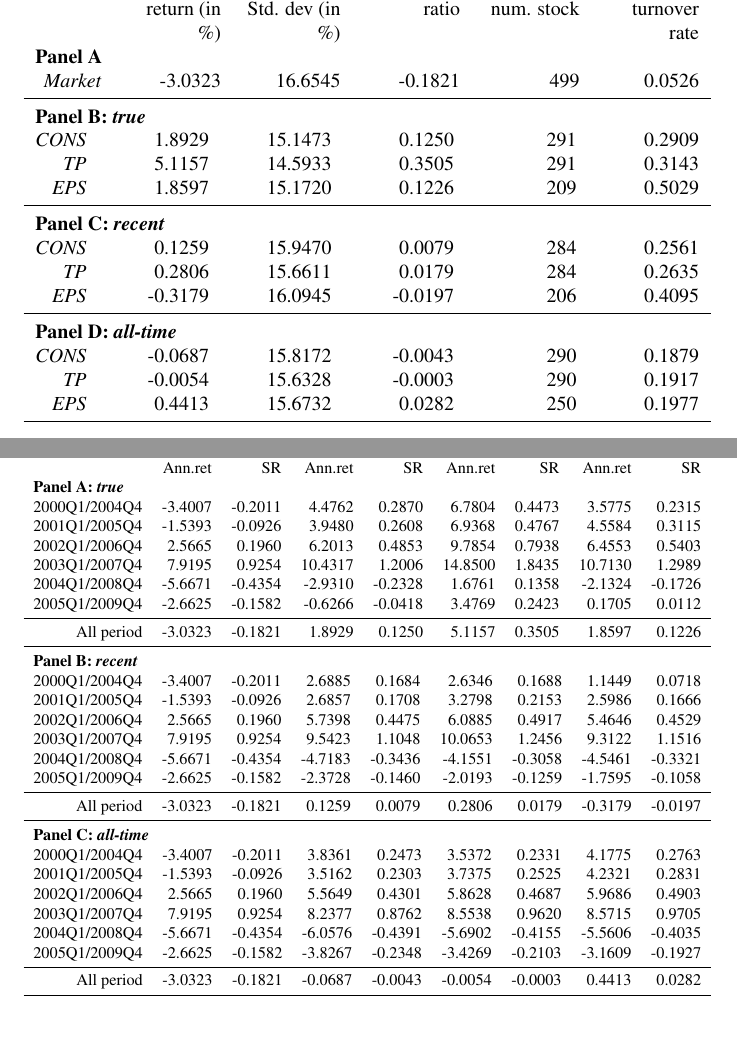
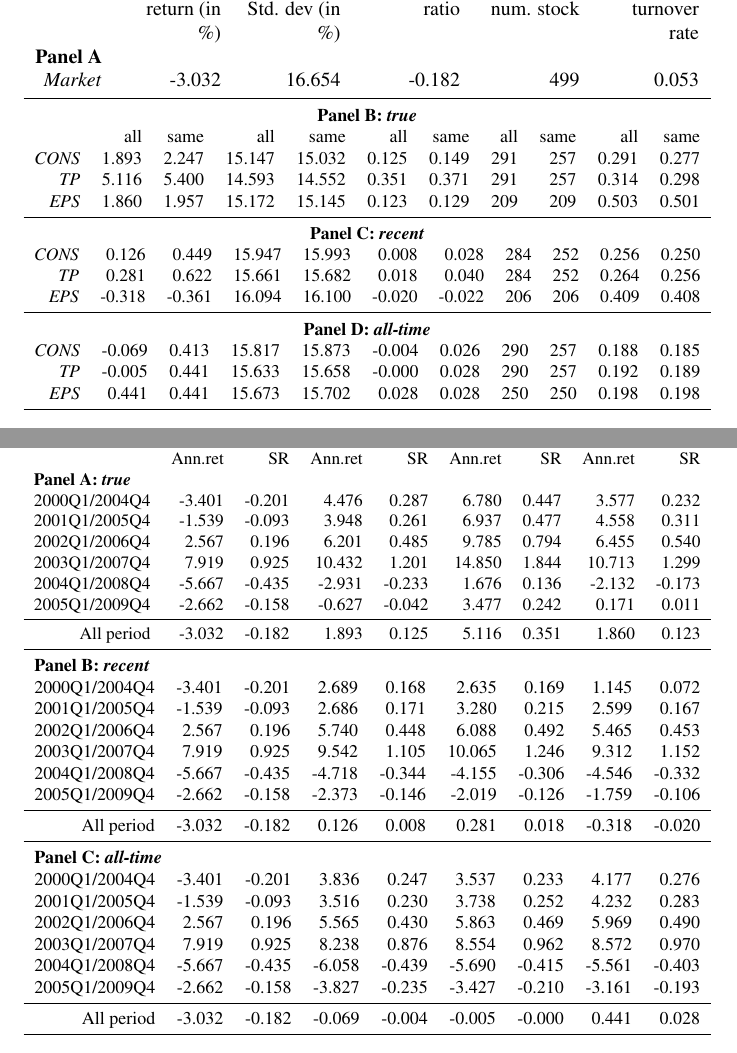
Before and after one commit to aigujin/bl-srategies, a LaTeX paper (doc/paper/paper-knitr-APS.tex): two parts of pages 25 and 26 of 26, joined at a grey line, cut so that both start at the same text. Compiled offline with pdfLaTeX.

Commit message:
paper with table side-by-side all and same set of stocks

```diff
--- a/doc/paper/paper-knitr-APS.tex
+++ b/doc/paper/paper-knitr-APS.tex
@@ -610 +611,2 @@ MONTSEC & -0.120 & 0.027 &    1 \\
+&all&same&all&same&all&same\\
 \midrule
@@ -646,0 +653 @@ Year& \textit{CONS}& \textit{TP} & \textit{EPS}\\
+&all&same&all&same&all&same\\
@@ -832,36 +723,42 @@ Total &  442 &  442 &  378 \\
   \toprule
   %\multicolumn{5}{l}{\textbf{Panel A: Market}} \\
 Strategy&Annualized return (in \%)&Annualized Std. dev (in \%)&Sharpe ratio&Average num. stock&Average turnover rate \\  \multicolumn{5}{l}{\textbf{Panel A}} \\
-\textit{Market} & -3.0323 & 16.6545 & -0.1821 &   499 & 0.0526 \\
+\textit{Market} & -3.032 & 16.654 & -0.182 &  499 & 0.053 \\
   \midrule
 
 \end{tabularx}
 
-\begin{tabularx}{\linewidth}{r*{5}{Y}}
-  \multicolumn{5}{l}{\textbf{Panel B: \tr{} }} \\
- \textit{CONS} & 1.8929 & 15.1473 & 0.1250 &   291 & 0.2909 \\
-  \textit{TP} & 5.1157 & 14.5933 & 0.3505 &   291 & 0.3143 \\
-  \textit{EPS} & 1.8597 & 15.1720 & 0.1226 &   209 & 0.5029 \\
+\resizebox{\textwidth}{!}{%
+\begin{tabular}{rrrrrrrrrrr}
+  \multicolumn{11}{c}{\textbf{Panel B: \tr{} }} \\
+  &all&same&all&same&all&same&all&same&all&same \\
+
+ \textit{CONS} & 1.893 & 2.247 & 15.147 & 15.032 & 0.125 & 0.149 &  291 &  257 & 0.291 & 0.277 \\
+  \textit{TP} & 5.116 & 5.400 & 14.593 & 14.552 & 0.351 & 0.371 &  291 &  257 & 0.314 & 0.298 \\
+  \textit{EPS} & 1.860 & 1.957 & 15.172 & 15.145 & 0.123 & 0.129 &  209 &  209 & 0.503 & 0.501 \\
    \midrule
 
-\end{tabularx}
+\end{tabular}}
 
-\begin{tabularx}{\linewidth}{r*{5}{Y}}
-  \multicolumn{5}{l}{\textbf{Panel C: \naive{}}} \\
- \textit{CONS} & 0.1259 & 15.9470 & 0.0079 &   284 & 0.2561 \\
-  \textit{TP} & 0.2806 & 15.6611 & 0.0179 &   284 & 0.2635 \\
-  \textit{EPS} & -0.3179 & 16.0945 & -0.0197 &   206 & 0.4095 \\
+\resizebox{\textwidth}{!}{%
+\begin{tabular}{rrrrrrrrrrr}
+  \multicolumn{11}{c}{\textbf{Panel C: \naive{}}} \\
+ \textit{CONS} & 0.126 & 0.449 & 15.947 & 15.993 & 0.008 & 0.028 &  284 &  252 & 0.256 & 0.250 \\
+  \textit{TP} & 0.281 & 0.622 & 15.661 & 15.682 & 0.018 & 0.040 &  284 &  252 & 0.264 & 0.256 \\
+  \textit{EPS} & -0.318 & -0.361 & 16.094 & 16.100 & -0.020 & -0.022 &  206 &  206 & 0.409 & 0.408 \\
    \midrule
 
-\end{tabularx}
-\begin{tabularx}{\linewidth}{r*{5}{Y}}
-  \multicolumn{5}{l}{\textbf{Panel D: \default{}}} \\
- \textit{CONS} & -0.0687 & 15.8172 & -0.0043 &   290 & 0.1879 \\
-  \textit{TP} & -0.0054 & 15.6328 & -0.0003 &   290 & 0.1917 \\
-  \textit{EPS} & 0.4413 & 15.6732 & 0.0282 &   250 & 0.1977 \\
+\end{tabular}}
+
+\resizebox{\textwidth}{!}{%
+\begin{tabular}{rrrrrrrrrrr}
+  \multicolumn{11}{c}{\textbf{Panel D: \default{}}} \\
+ \textit{CONS} & -0.069 & 0.413 & 15.817 & 15.873 & -0.004 & 0.026 &  290 &  257 & 0.188 & 0.185 \\
+  \textit{TP} & -0.005 & 0.441 & 15.633 & 15.658 & -0.000 & 0.028 &  290 &  257 & 0.192 & 0.189 \\
+  \textit{EPS} & 0.441 & 0.441 & 15.673 & 15.702 & 0.028 & 0.028 &  250 &  250 & 0.198 & 0.198 \\
 
 \bottomrule
-\end{tabularx}
+\end{tabular}}
 \end{table}
 
 
@@ -879,14 +776,14 @@ Period&\multicolumn{2}{c}{\textit{Market}}&\multicolumn{2}{c}{\textit{CONS}}&\mu
 & Ann.ret&SR& Ann.ret&SR& Ann.ret&SR& Ann.ret&SR\\
 
   \multicolumn{9}{l}{\textbf{Panel A: \tr{}}} \\
-2000Q1/2004Q4 & -3.4007 & -0.2011 & 4.4762 & 0.2870 & 6.7804 & 0.4473 & 3.5775 & 0.2315 \\
-  2001Q1/2005Q4 & -1.5393 & -0.0926 & 3.9480 & 0.2608 & 6.9368 & 0.4767 & 4.5584 & 0.3115 \\
-  2002Q1/2006Q4 & 2.5665 & 0.1960 & 6.2013 & 0.4853 & 9.7854 & 0.7938 & 6.4553 & 0.5403 \\
-  2003Q1/2007Q4 & 7.9195 & 0.9254 & 10.4317 & 1.2006 & 14.8500 & 1.8435 & 10.7130 & 1.2989 \\
-  2004Q1/2008Q4 & -5.6671 & -0.4354 & -2.9310 & -0.2328 & 1.6761 & 0.1358 & -2.1324 & -0.1726 \\
-  2005Q1/2009Q4 & -2.6625 & -0.1582 & -0.6266 & -0.0418 & 3.4769 & 0.2423 & 0.1705 & 0.0112 \\
+2000Q1/2004Q4 & -3.401 & -0.201 & 4.476 & 0.287 & 6.780 & 0.447 & 3.577 & 0.232 \\
+  2001Q1/2005Q4 & -1.539 & -0.093 & 3.948 & 0.261 & 6.937 & 0.477 & 4.558 & 0.311 \\
+  2002Q1/2006Q4 & 2.567 & 0.196 & 6.201 & 0.485 & 9.785 & 0.794 & 6.455 & 0.540 \\
+  2003Q1/2007Q4 & 7.919 & 0.925 & 10.432 & 1.201 & 14.850 & 1.844 & 10.713 & 1.299 \\
+  2004Q1/2008Q4 & -5.667 & -0.435 & -2.931 & -0.233 & 1.676 & 0.136 & -2.132 & -0.173 \\
+  2005Q1/2009Q4 & -2.662 & -0.158 & -0.627 & -0.042 & 3.477 & 0.242 & 0.171 & 0.011 \\
    \midrule
-All period & -3.0323 & -0.1821 & 1.8929 & 0.1250 & 5.1157 & 0.3505 & 1.8597 & 0.1226 \\
+All period & -3.032 & -0.182 & 1.893 & 0.125 & 5.116 & 0.351 & 1.860 & 0.123 \\
 
 \midrule
 \end{tabular}}
@@ -895,14 +792,14 @@ All period & -3.0323 & -0.1821 & 1.8929 & 0.1250 & 5.1157 & 0.3505 & 1.8597 & 0.
 \begin{tabular}{rrrrrrrrr}
 %\begin{tabularx}{\linewidth}{r*{9}{Y}}
   \multicolumn{9}{l}{\textbf{Panel B: \naive{}}} \\
-2000Q1/2004Q4 & -3.4007 & -0.2011 & 2.6885 & 0.1684 & 2.6346 & 0.1688 & 1.1449 & 0.0718 \\
-  2001Q1/2005Q4 & -1.5393 & -0.0926 & 2.6857 & 0.1708 & 3.2798 & 0.2153 & 2.5986 & 0.1666 \\
-  2002Q1/2006Q4 & 2.5665 & 0.1960 & 5.7398 & 0.4475 & 6.0885 & 0.4917 & 5.4646 & 0.4529 \\
-  2003Q1/2007Q4 & 7.9195 & 0.9254 & 9.5423 & 1.1048 & 10.0653 & 1.2456 & 9.3122 & 1.1516 \\
-  2004Q1/2008Q4 & -5.6671 & -0.4354 & -4.7183 & -0.3436 & -4.1551 & -0.3058 & -4.5461 & -0.3321 \\
-  2005Q1/2009Q4 & -2.6625 & -0.1582 & -2.3728 & -0.1460 & -2.0193 & -0.1259 & -1.7595 & -0.1058 \\
+2000Q1/2004Q4 & -3.401 & -0.201 & 2.689 & 0.168 & 2.635 & 0.169 & 1.145 & 0.072 \\
+  2001Q1/2005Q4 & -1.539 & -0.093 & 2.686 & 0.171 & 3.280 & 0.215 & 2.599 & 0.167 \\
+  2002Q1/2006Q4 & 2.567 & 0.196 & 5.740 & 0.448 & 6.088 & 0.492 & 5.465 & 0.453 \\
+  2003Q1/2007Q4 & 7.919 & 0.925 & 9.542 & 1.105 & 10.065 & 1.246 & 9.312 & 1.152 \\
+  2004Q1/2008Q4 & -5.667 & -0.435 & -4.718 & -0.344 & -4.155 & -0.306 & -4.546 & -0.332 \\
+  2005Q1/2009Q4 & -2.662 & -0.158 & -2.373 & -0.146 & -2.019 & -0.126 & -1.759 & -0.106 \\
    \midrule
-All period & -3.0323 & -0.1821 & 0.1259 & 0.0079 & 0.2806 & 0.0179 & -0.3179 & -0.0197 \\
+All period & -3.032 & -0.182 & 0.126 & 0.008 & 0.281 & 0.018 & -0.318 & -0.020 \\
 
 \midrule
 \end{tabular}}
@@ -910,14 +807,14 @@ All period & -3.0323 & -0.1821 & 0.1259 & 0.0079 & 0.2806 & 0.0179 & -0.3179 & -
 \begin{tabular}{rrrrrrrrr}
 %\begin{tabularx}{\linewidth}{r*{9}{Y}}
   \multicolumn{5}{l}{\textbf{Panel C: \default{}}} \\
-2000Q1/2004Q4 & -3.4007 & -0.2011 & 3.8361 & 0.2473 & 3.5372 & 0.2331 & 4.1775 & 0.2763 \\
-  2001Q1/2005Q4 & -1.5393 & -0.0926 & 3.5162 & 0.2303 & 3.7375 & 0.2525 & 4.2321 & 0.2831 \\
-  2002Q1/2006Q4 & 2.5665 & 0.1960 & 5.5649 & 0.4301 & 5.8628 & 0.4687 & 5.9686 & 0.4903 \\
-  2003Q1/2007Q4 & 7.9195 & 0.9254 & 8.2377 & 0.8762 & 8.5538 & 0.9620 & 8.5715 & 0.9705 \\
-  2004Q1/2008Q4 & -5.6671 & -0.4354 & -6.0576 & -0.4391 & -5.6902 & -0.4155 & -5.5606 & -0.4035 \\
-  2005Q1/2009Q4 & -2.6625 & -0.1582 & -3.8267 & -0.2348 & -3.4269 & -0.2103 & -3.1609 & -0.1927 \\
+2000Q1/2004Q4 & -3.401 & -0.201 & 3.836 & 0.247 & 3.537 & 0.233 & 4.177 & 0.276 \\
+  2001Q1/2005Q4 & -1.539 & -0.093 & 3.516 & 0.230 & 3.738 & 0.252 & 4.232 & 0.283 \\
+  2002Q1/2006Q4 & 2.567 & 0.196 & 5.565 & 0.430 & 5.863 & 0.469 & 5.969 & 0.490 \\
+  2003Q1/2007Q4 & 7.919 & 0.925 & 8.238 & 0.876 & 8.554 & 0.962 & 8.572 & 0.970 \\
+  2004Q1/2008Q4 & -5.667 & -0.435 & -6.058 & -0.439 & -5.690 & -0.415 & -5.561 & -0.403 \\
+  2005Q1/2009Q4 & -2.662 & -0.158 & -3.827 & -0.235 & -3.427 & -0.210 & -3.161 & -0.193 \\
    \midrule
-All period & -3.0323 & -0.1821 & -0.0687 & -0.0043 & -0.0054 & -0.0003 & 0.4413 & 0.0282 \\
+All period & -3.032 & -0.182 & -0.069 & -0.004 & -0.005 & -0.000 & 0.441 & 0.028 \\
 
 \bottomrule
 \end{tabular}}
```
Also changed, not shown: doc/paper/paper-knitr-APS.tex (245 more changed lines), 1 other file.
